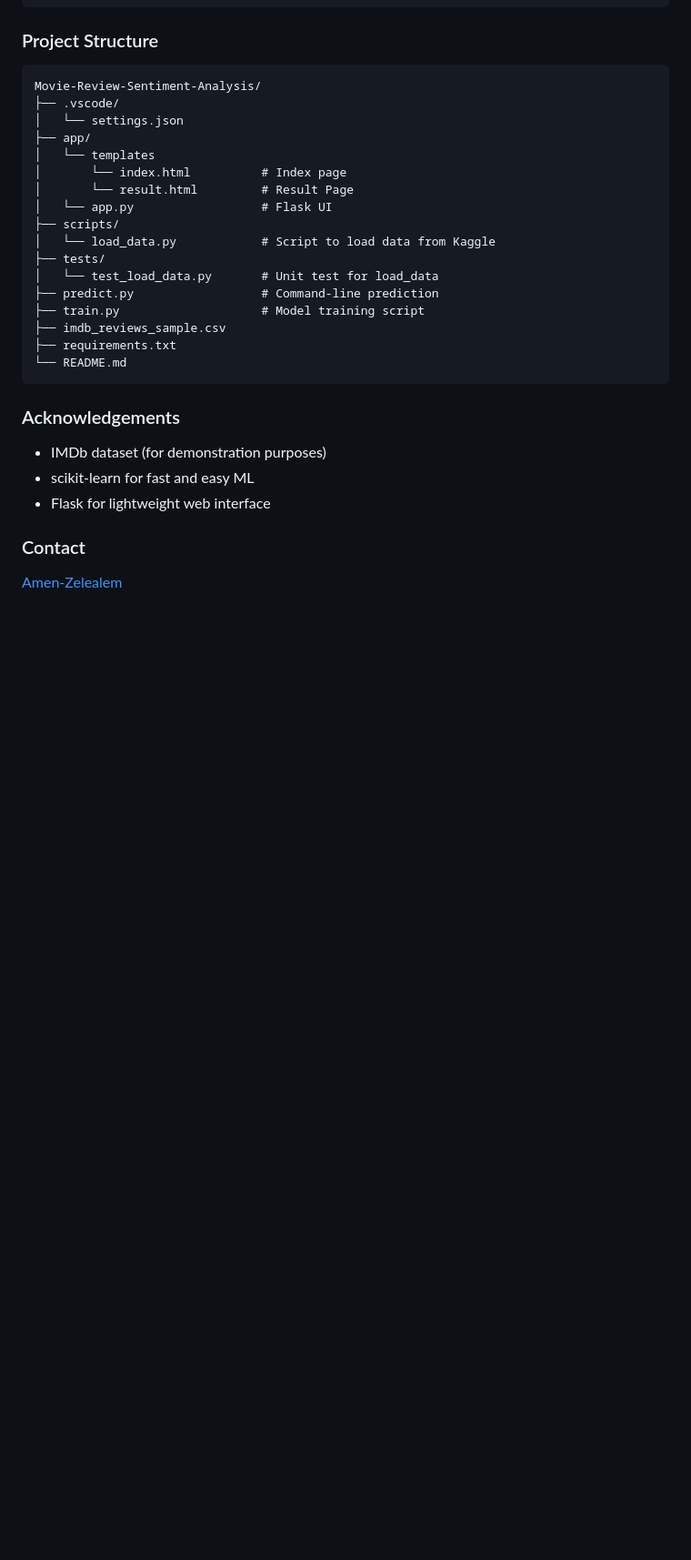
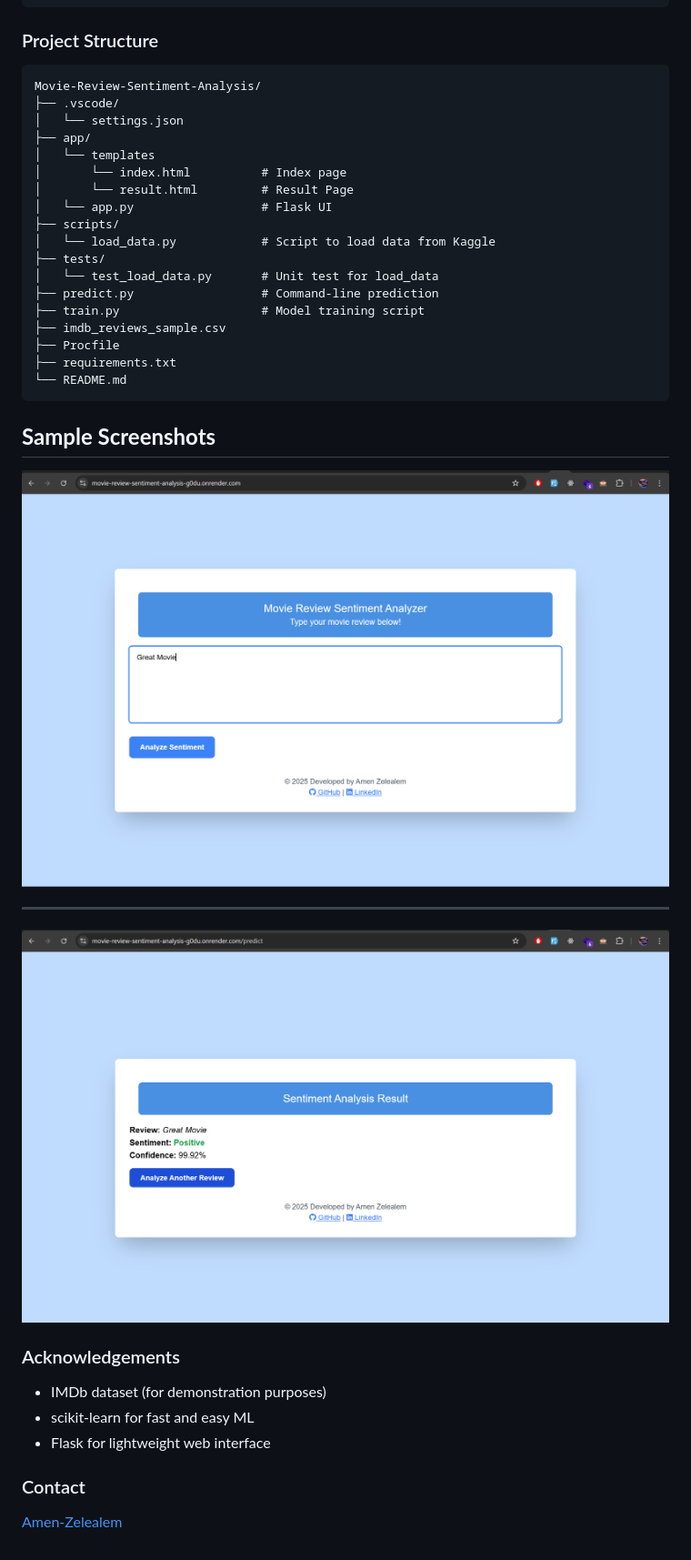
Before and after one commit to Amen-Zelealem/Movie-Review-Sentiment-Analysis, a Markdown page: README.md, the part around the change printed below. Shown: that part at 91% size. Rendered like a GitHub page; pictures changed too: screenshots/Result.png (added), screenshots/SentimentForm.png (added); blank space fills up the shorter version.

````diff
--- a/README.md
+++ b/README.md
@@ -112,9 +114,18 @@ Movie-Review-Sentiment-Analysis/
 ├── predict.py                  # Command-line prediction
 ├── train.py                    # Model training script
 ├── imdb_reviews_sample.csv
+├── Procfile
 ├── requirements.txt
 └── README.md
 ```
+
+## **Sample Screenshots**
+![SentimentForm](/screenshots/SentimentForm.png)
+
+---
+
+![Result](/screenshots/Result.png)
+
 
 ### Acknowledgements
 - IMDb dataset (for demonstration purposes)
````
Also changed, not shown: other parts of README.md (+3 -1 lines).
